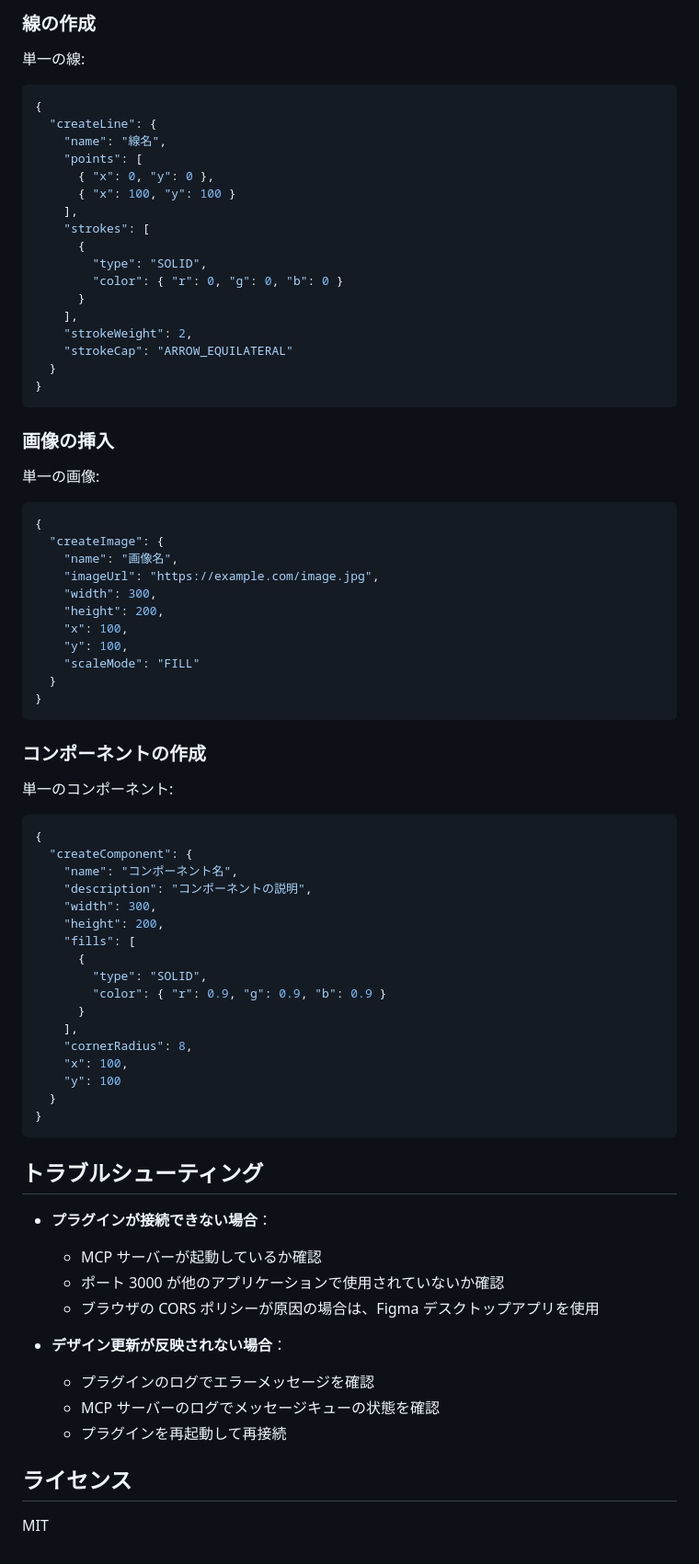
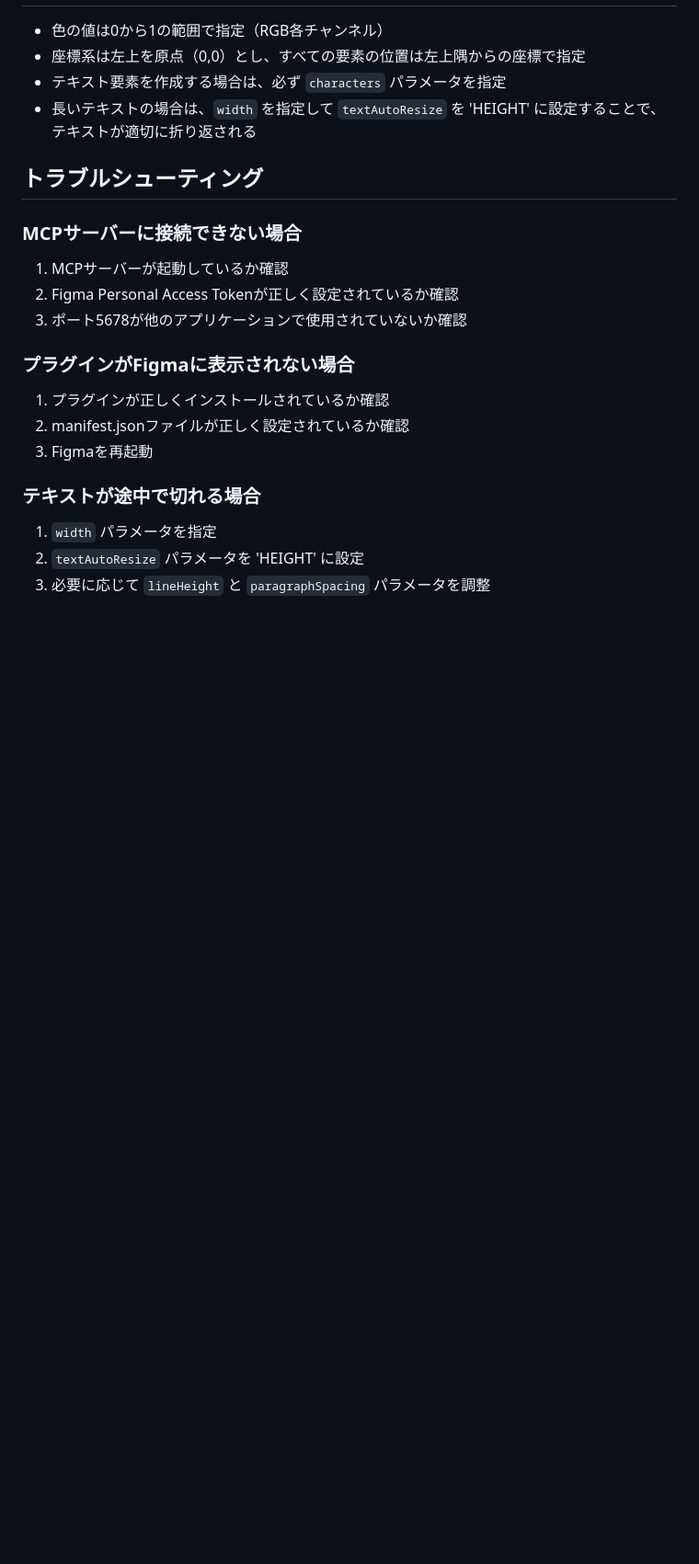
Before and after one commit to asamuzak09/figma-edit-mcp, a Markdown page: README.md, the part around one of its changes. Shown at 92% size. Rendered like a GitHub page; blank space fills up the shorter version.

````diff
--- a/README.md
+++ b/README.md
@@ -274,82 +188,24 @@ Cursor のチャットで MCP ツールを使用して Figma デザインを更
-### 線の作成
-
-単一の線:
-
-```json
-{
-  "createLine": {
-    "name": "線名",
-    "points": [
-      { "x": 0, "y": 0 },
-      { "x": 100, "y": 100 }
-    ],
-    "strokes": [
-      {
-        "type": "SOLID",
-        "color": { "r": 0, "g": 0, "b": 0 }
-      }
-    ],
-    "strokeWeight": 2,
-    "strokeCap": "ARROW_EQUILATERAL"
-  }
-}
-```
-
-### 画像の挿入
-
-単一の画像:
-
-```json
-{
-  "createImage": {
-    "name": "画像名",
-    "imageUrl": "https://example.com/image.jpg",
-    "width": 300,
-    "height": 200,
-    "x": 100,
-    "y": 100,
-    "scaleMode": "FILL"
-  }
-}
-```
-
-### コンポーネントの作成
-
-単一のコンポーネント:
-
-```json
-{
-  "createComponent": {
-    "name": "コンポーネント名",
-    "description": "コンポーネントの説明",
-    "width": 300,
-    "height": 200,
-    "fills": [
-      {
-        "type": "SOLID",
-        "color": { "r": 0.9, "g": 0.9, "b": 0.9 }
-      }
-    ],
-    "cornerRadius": 8,
-    "x": 100,
-    "y": 100
-  }
-}
-```
+- 色の値は0から1の範囲で指定（RGB各チャンネル）
+- 座標系は左上を原点（0,0）とし、すべての要素の位置は左上隅からの座標で指定
+- テキスト要素を作成する場合は、必ず `characters` パラメータを指定
+- 長いテキストの場合は、`width` を指定して `textAutoResize` を 'HEIGHT' に設定することで、テキストが適切に折り返される
 
 ## トラブルシューティング
 
-- **プラグインが接続できない場合**：
+### MCPサーバーに接続できない場合
 
-  - MCP サーバーが起動しているか確認
-  - ポート 3000 が他のアプリケーションで使用されていないか確認
-  - ブラウザの CORS ポリシーが原因の場合は、Figma デスクトップアプリを使用
+1. MCPサーバーが起動しているか確認
+2. Figma Personal Access Tokenが正しく設定されているか確認
+3. ポート5678が他のアプリケーションで使用されていないか確認
 
-- **デザイン更新が反映されない場合**：
-  - プラグインのログでエラーメッセージを確認
-  - MCP サーバーのログでメッセージキューの状態を確認
-  - プラグインを再起動して再接続
+### プラグインがFigmaに表示されない場合
 
-## ライセンス
+1. プラグインが正しくインストールされているか確認
+2. manifest.jsonファイルが正しく設定されているか確認
+3. Figmaを再起動
 
-MIT
+### テキストが途中で切れる場合
+
+1. `width` パラメータを指定
+2. `textAutoResize` パラメータを 'HEIGHT' に設定
+3. 必要に応じて `lineHeight` と `paragraphSpacing` パラメータを調整
````
Also changed, not shown: other parts of README.md (+145 -231 lines), figma-mcp-server/README.md (deleted, +0 -154 lines), figma-plugin/README.md (deleted, +0 -108 lines).
